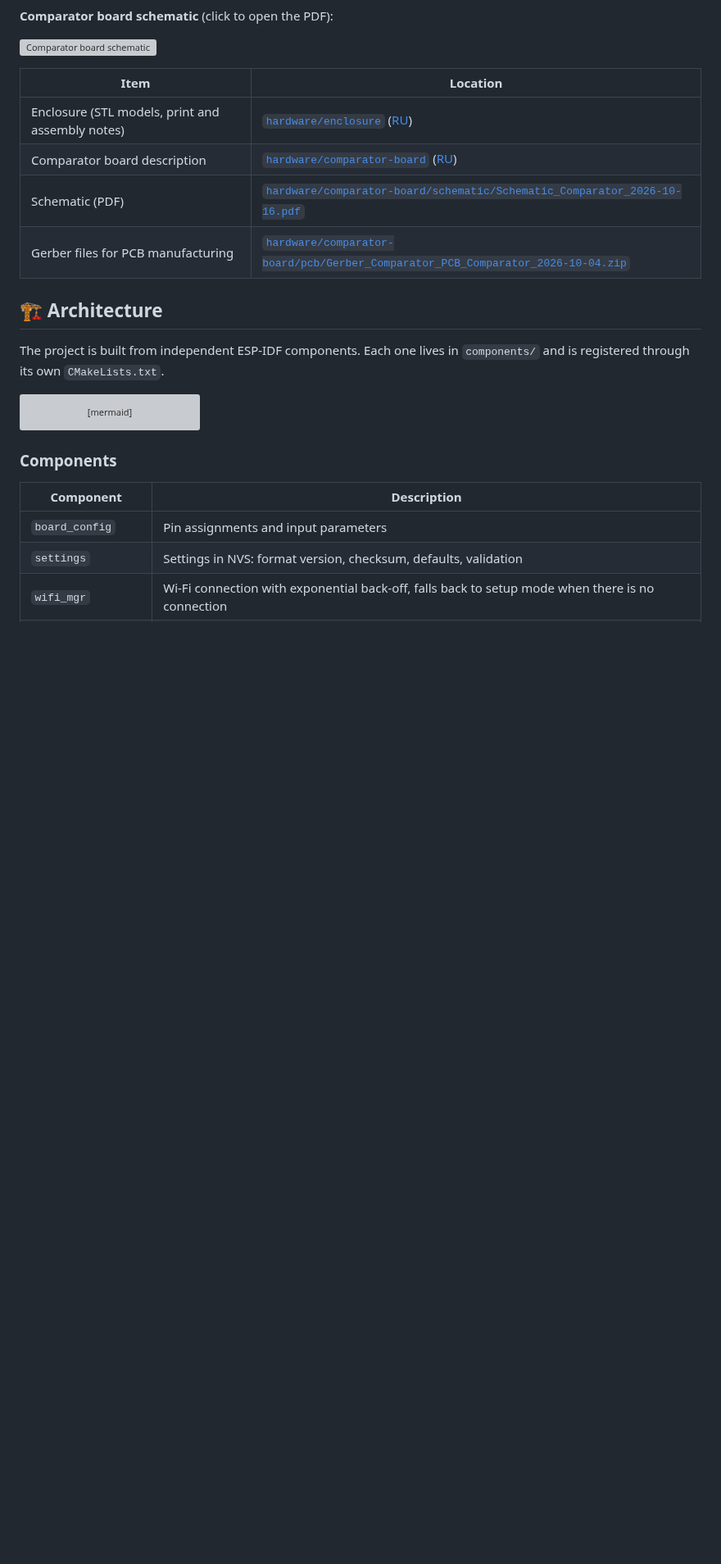
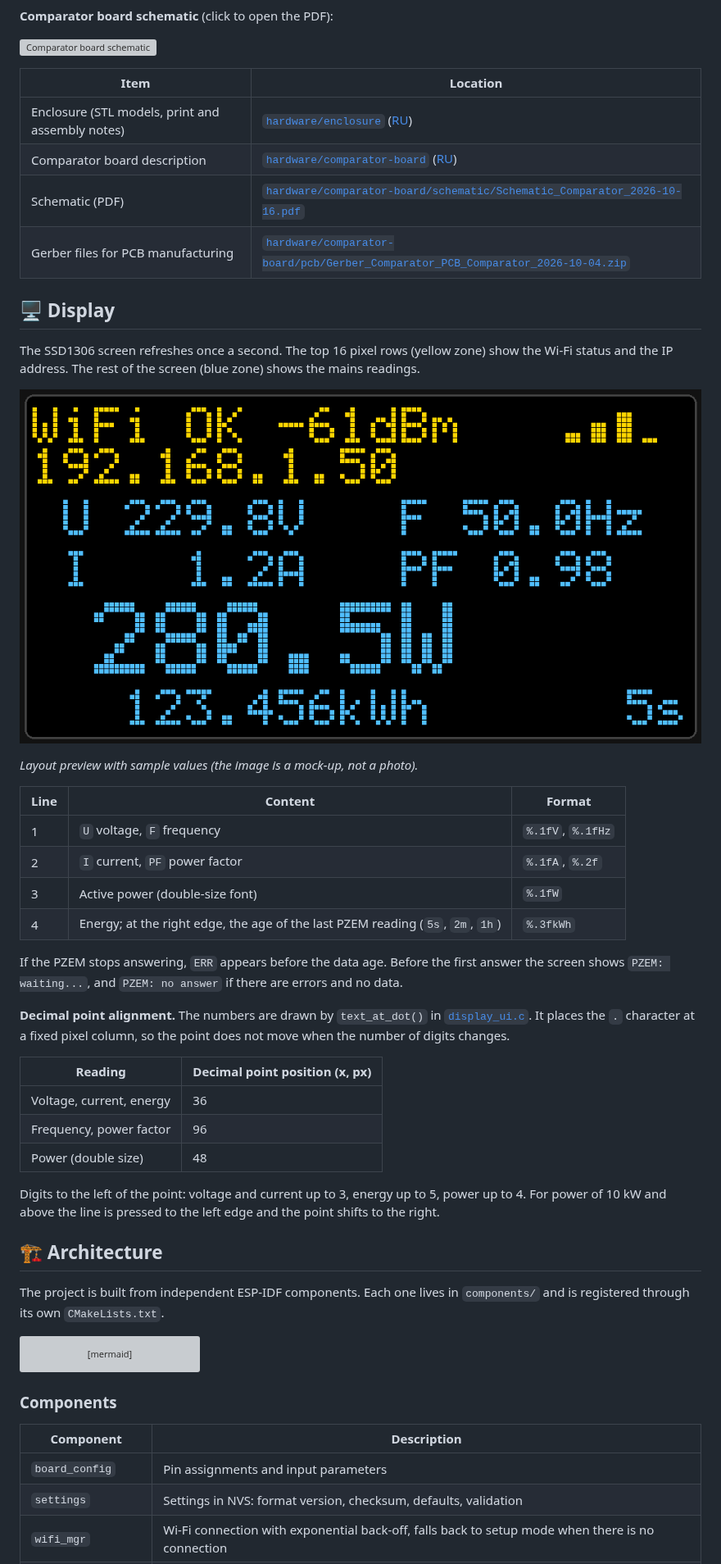
Before and after one commit to vals55/eMeter32, a Markdown page: README.md, the part around the change. Shown at 82% size. GitHub-like rendering; pictures changed too: docs/images/display.png (added); blank space fills up the shorter version; grey boxes are pictures that could not be loaded.

```diff
--- a/README.md
+++ b/README.md
@@ -91,6 +91,33 @@ All pin assignments are in one file: [`board_config.h`](components/board_config/
 | Comparator board description | [`hardware/comparator-board`](hardware/comparator-board) ([RU](hardware/comparator-board/README.ru.md)) |
 | Schematic (PDF) | [`hardware/comparator-board/schematic/Schematic_Comparator_2026-10-16.pdf`](hardware/comparator-board/schematic/Schematic_Comparator_2026-10-16.pdf) |
 | Gerber files for PCB manufacturing | [`hardware/comparator-board/pcb/Gerber_Comparator_PCB_Comparator_2026-10-04.zip`](hardware/comparator-board/pcb/Gerber_Comparator_PCB_Comparator_2026-10-04.zip) |
+
+## 🖥 Display
+
+The SSD1306 screen refreshes once a second. The top 16 pixel rows (yellow zone) show the Wi-Fi status and the IP address. The rest of the screen (blue zone) shows the mains readings.
+
+![Display layout](docs/images/display.png)
+
+*Layout preview with sample values (the image is a mock-up, not a photo).*
+
+| Line | Content | Format |
+|---|---|---|
+| 1 | `U` voltage, `F` frequency | `%.1fV`, `%.1fHz` |
+| 2 | `I` current, `PF` power factor | `%.1fA`, `%.2f` |
+| 3 | Active power (double-size font) | `%.1fW` |
+| 4 | Energy; at the right edge, the age of the last PZEM reading (`5s`, `2m`, `1h`) | `%.3fkWh` |
+
+If the PZEM stops answering, `ERR` appears before the data age. Before the first answer the screen shows `PZEM: waiting...`, and `PZEM: no answer` if there are errors and no data.
+
+**Decimal point alignment.** The numbers are drawn by `text_at_dot()` in [`display_ui.c`](components/display_ui/display_ui.c). It places the `.` character at a fixed pixel column, so the point does not move when the number of digits changes.
+
+| Reading | Decimal point position (x, px) |
+|---|---|
+| Voltage, current, energy | 36 |
+| Frequency, power factor | 96 |
+| Power (double size) | 48 |
+
+Digits to the left of the point: voltage and current up to 3, energy up to 5, power up to 4. For power of 10 kW and above the line is pressed to the left edge and the point shifts to the right.
 
 ## 🏗 Architecture
 
```
Also changed, not shown: README.ru.md (+27 -0 lines), 1 other file.
